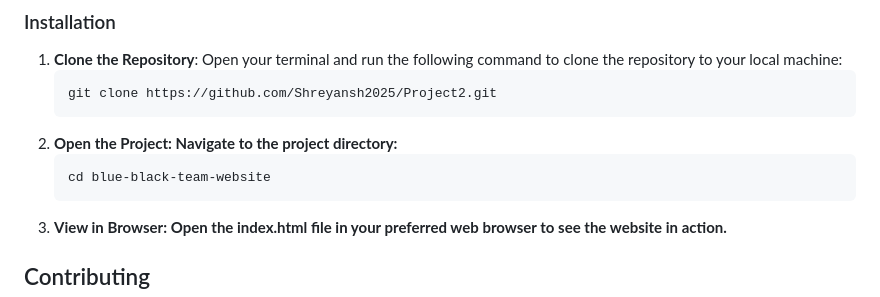
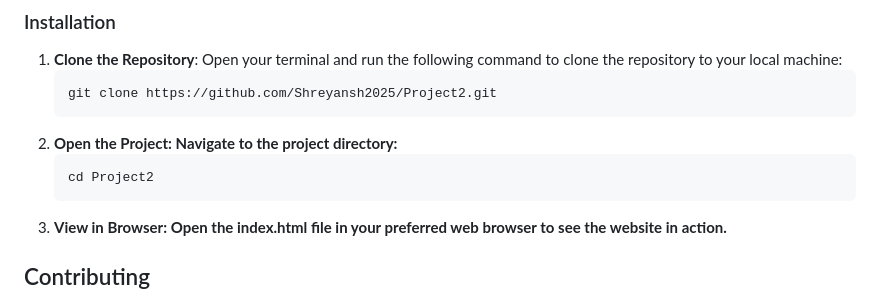
Before and after one commit to Shreyansh2025/Project2, a Markdown page: README.md, the part around the change. GitHub-like rendering.

````diff
--- a/README.md
+++ b/README.md
@@ -39,7 +39,7 @@ Make sure you have the following installed:
    git clone https://github.com/Shreyansh2025/Project2.git
 2. **Open the Project: Navigate to the project directory:**
    ```bash
-   cd blue-black-team-website
+   cd Project2
 3. **View in Browser: Open the index.html file in your preferred web browser to see the website in action.**
 
 ## Contributing
````
